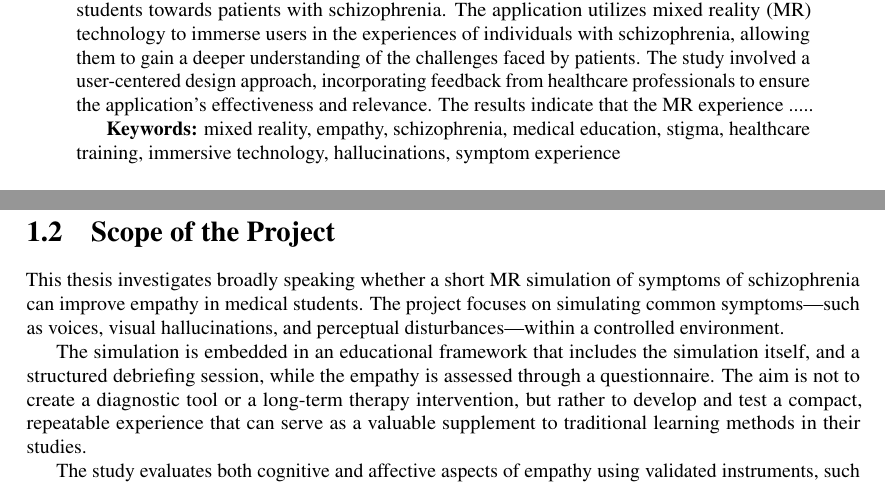
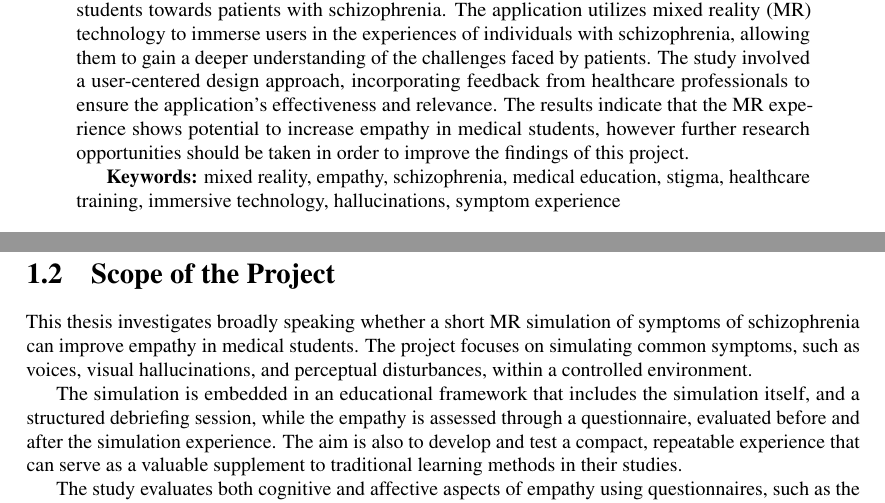
Before and after one commit to annkiener/master-thesis, a LaTeX thesis (Source/MSc_Thesis.tex, which reads Source/Chapters/Introduction.tex): two parts of pages 2 and 7 of 78, joined at a grey line, cut so that both start at the same text. Compiled offline with pdfLaTeX.

Commit message:
recent changes

```diff
--- a/Source/Chapters/Introduction.tex
+++ b/Source/Chapters/Introduction.tex
@@ -14,11 +14,11 @@ To address this gap, immersive technologies such as Virtual Reality (VR) and Mix
 
 \section{Scope of the Project}
 
-This thesis investigates broadly speaking whether a short MR simulation of symptoms of schizophrenia can improve empathy in medical students. The project focuses on simulating common symptoms—such as voices, visual hallucinations, and perceptual disturbances—within a controlled environment.
+This thesis investigates broadly speaking whether a short MR simulation of symptoms of schizophrenia can improve empathy in medical students. The project focuses on simulating common symptoms, such as voices, visual hallucinations, and perceptual disturbances, within a controlled environment.
 
-The simulation is embedded in an educational framework that includes the simulation itself, and a structured debriefing session, while the empathy is assessed through a questionnaire. The aim is not to create a diagnostic tool or a long-term therapy intervention, but rather to develop and test a compact, repeatable experience that can serve as a valuable supplement to traditional learning methods in their studies.
+The simulation is embedded in an educational framework that includes the simulation itself, and a structured debriefing session, while the empathy is assessed through a questionnaire, evaluated before and after the simulation experience. The aim is also to develop and test a compact, repeatable experience that can serve as a valuable supplement to traditional learning methods in their studies.
 
-The study evaluates both cognitive and affective aspects of empathy using validated instruments, such as the Jefferson Scale of Empathy and the Brief Positive and Negative Affect Schedule. It also compares the effects on students who directly experience the simulation (headset users) and those who observe it. In doing so, this project contributes to the growing body of research on immersive empathy training, offering insights into the educational potential of MR technologies in medical settings.
+The study evaluates both cognitive and affective aspects of empathy using  questionnaires, such as the Jefferson Scale of Empathy and the Brief Positive and Negative Affect Schedule. It also compares the effects on students who directly experience the simulation (headset users) and those who observe it. In doing so, this project contributes to the growing body of research on immersive empathy training, offering insights into the educational potential of MR technologies in medical settings.
 
 
 ....
--- a/Source/MSc_Thesis.tex
+++ b/Source/MSc_Thesis.tex
@@ -13,7 +13,7 @@
 \noindent
 
 \noindent
-This thesis presents a mixed reality application designed to enhance empathy in medical students towards patients with schizophrenia. The application utilizes mixed reality (MR) technology to immerse users in the experiences of individuals with schizophrenia, allowing them to gain a deeper understanding of the challenges faced by patients. The study involved a user-centered design approach, incorporating feedback from healthcare professionals to ensure the application's effectiveness and relevance. The results indicate that the MR experience .....
+This thesis presents a mixed reality application designed to enhance empathy in medical students towards patients with schizophrenia. The application utilizes mixed reality (MR) technology to immerse users in the experiences of individuals with schizophrenia, allowing them to gain a deeper understanding of the challenges faced by patients. The study involved a user-centered design approach, incorporating feedback from healthcare professionals to ensure the application's effectiveness and relevance. The results indicate that the MR experience shows potential to increase empathy in medical students, however further research opportunities should be taken in order to improve the findings of this project.
 \noindent
 
 
```
Also changed, not shown: Source/Chapters/Discussion.tex (+1 -1 lines), Source/Chapters/Implementation.tex (+4 -4 lines), Source/Erklaerung.pdf, Source/MSc_Thesis.pdf, 1 other file.
